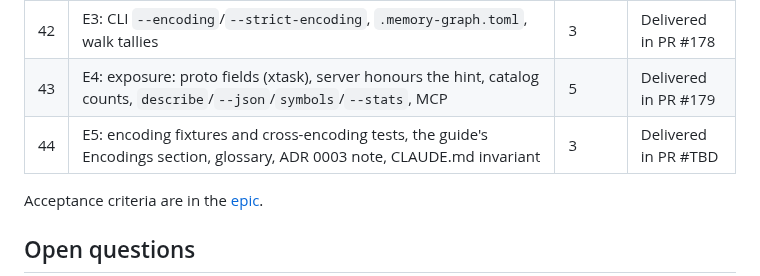
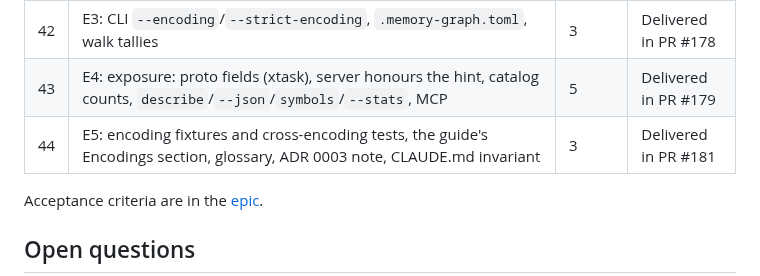
Before and after one commit to P47Phoenix/memory-graph, a Markdown page: docs/adr/0007-source-encodings.md, the part around the change. Drawn GitHub-style.

Commit message:
Docs: story 44 delivered in PR #181
Co-Authored-By: Claude Opus 5.5 (1M context) <noreply@anthropic.com>
Claude-Session: https://claude.ai/code/session_01PyTQ3xhidN1fzLgX2VhBtv

```diff
--- a/docs/adr/0007-source-encodings.md
+++ b/docs/adr/0007-source-encodings.md
@@ -225,7 +225,7 @@ Every file is decoded to UTF-8 before tokenizing, so token text is interned in t
 | 41 | E2: store integration: every decode site through `prepare_file`, the `Store` input change, binary rejection, File node fields and the {9,10} → 11 restamp, fingerprint rule, `extractors_hash`, conformance/differential (schema 12 per the C6 amendment) | 8 | Delivered in PR #177 |
 | 42 | E3: CLI `--encoding`/`--strict-encoding`, `.memory-graph.toml`, walk tallies | 3 | Delivered in PR #178 |
 | 43 | E4: exposure: proto fields (xtask), server honours the hint, catalog counts, `describe`/`--json`/`symbols`/`--stats`, MCP | 5 | Delivered in PR #179 |
-| 44 | E5: encoding fixtures and cross-encoding tests, the guide's Encodings section, glossary, ADR 0003 note, CLAUDE.md invariant | 3 | Delivered in PR #TBD |
+| 44 | E5: encoding fixtures and cross-encoding tests, the guide's Encodings section, glossary, ADR 0003 note, CLAUDE.md invariant | 3 | Delivered in PR #181 |
 
 Acceptance criteria are in the [epic](../epic-code-memory-graph.md).
 
```
Also changed, not shown: docs/epic-code-memory-graph.md (+1 -1 lines).
